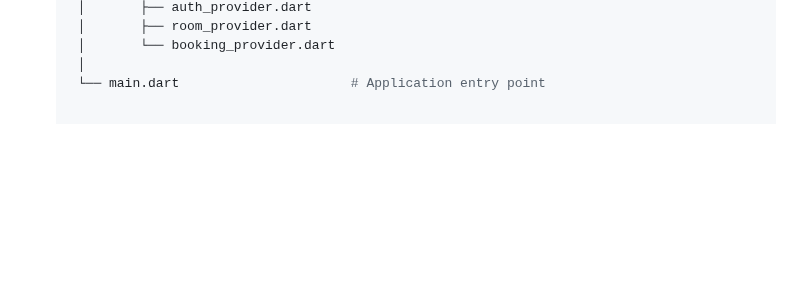
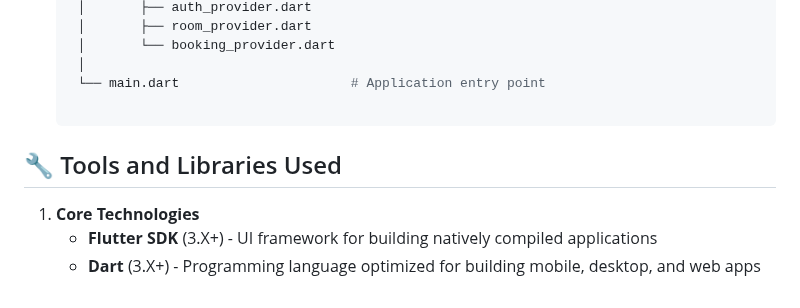
Before and after one commit to zoh01/hostel_app, a Markdown page: README.md, the part around the change. GitHub-like rendering; blank space fills up the shorter version.

```diff
--- a/README.md
+++ b/README.md
@@ -134,3 +134,8 @@ The app implements a Clean Architecture approach with clear separation between p
     │       └── booking_provider.dart
     │
     └── main.dart                      # Application entry point
+
+## 🔧 Tools and Libraries Used
+1. **Core Technologies**
+   - **Flutter SDK** (3.X+) - UI framework for building natively compiled applications
+   - **Dart** (3.X+) - Programming language optimized for building mobile, desktop, and web apps
```
